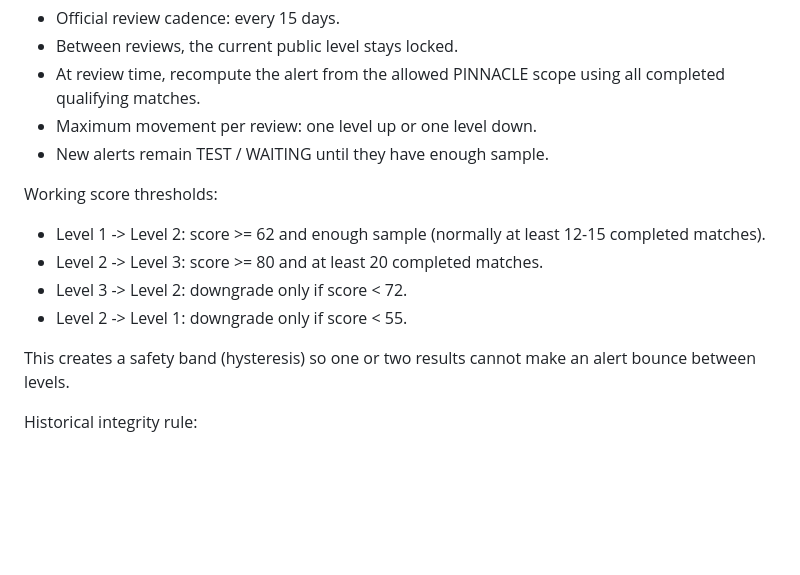
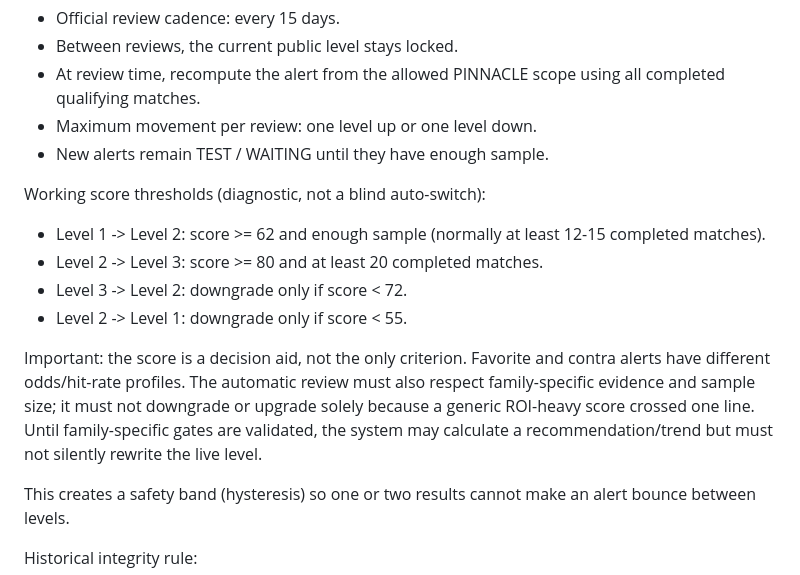
Before and after one commit to lussy21/ddspapi-apinn, a Markdown page: match-alerts-app/ALERT_LEVELS_METHOD.md, the part around one of its changes. Drawn GitHub-style; blank space fills up the shorter version.

```diff
--- a/match-alerts-app/ALERT_LEVELS_METHOD.md
+++ b/match-alerts-app/ALERT_LEVELS_METHOD.md
@@ -79,11 +93,13 @@ The public level of an alert is NOT recalculated every day.
 - Maximum movement per review: one level up or one level down.
 - New alerts remain TEST / WAITING until they have enough sample.
 
-Working score thresholds:
+Working score thresholds (diagnostic, not a blind auto-switch):
 - Level 1 -> Level 2: score >= 62 and enough sample (normally at least 12-15 completed matches).
 - Level 2 -> Level 3: score >= 80 and at least 20 completed matches.
 - Level 3 -> Level 2: downgrade only if score < 72.
 - Level 2 -> Level 1: downgrade only if score < 55.
+
+Important: the score is a decision aid, not the only criterion. Favorite and contra alerts have different odds/hit-rate profiles. The automatic review must also respect family-specific evidence and sample size; it must not downgrade or upgrade solely because a generic ROI-heavy score crossed one line. Until family-specific gates are validated, the system may calculate a recommendation/trend but must not silently rewrite the live level.
 
 This creates a safety band (hysteresis) so one or two results cannot make an alert bounce between levels.
 
```
Also changed, not shown: other parts of match-alerts-app/ALERT_LEVELS_METHOD.md (+26 -3 lines).
